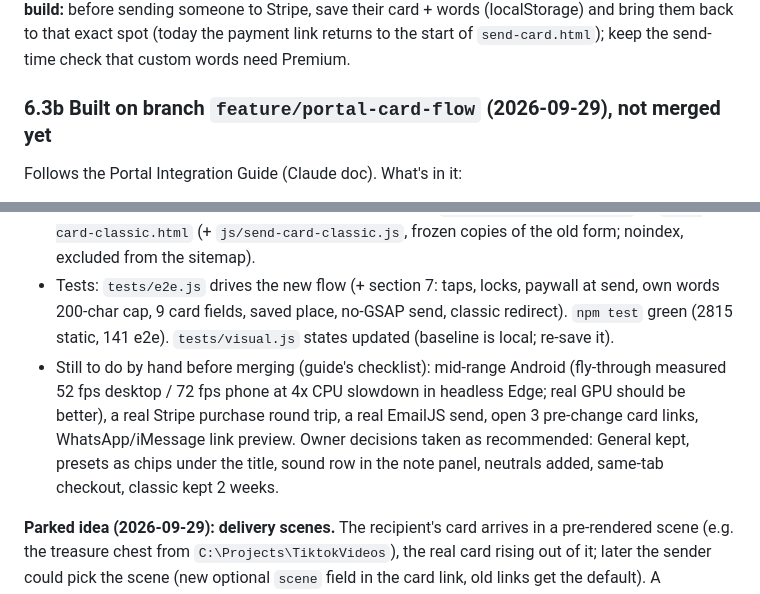
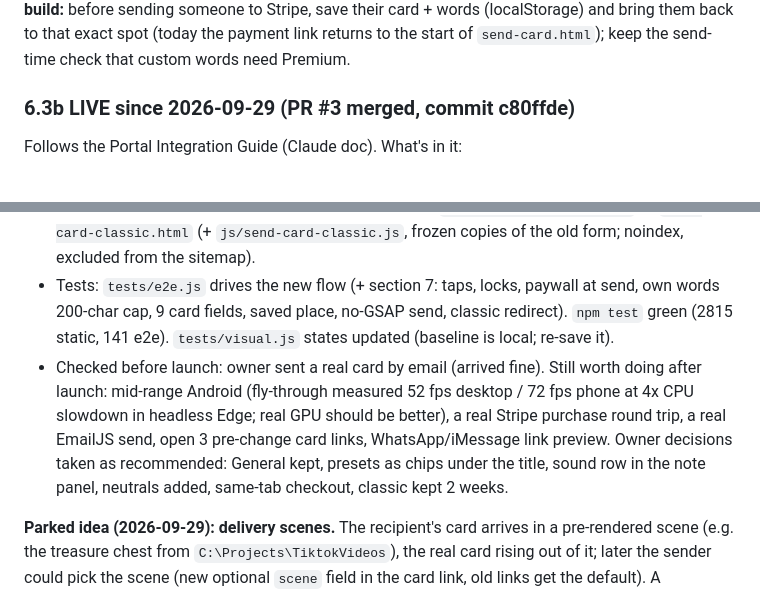
Before and after one commit to TheVibeCheckProject/Website, a Markdown page: docs/HANDOFF.md, 2 parts joined by grey strips. GitHub-like rendering.

Commit message:
docs(handoff): portal card flow is live
Co-Authored-By: Claude Opus 5.5 <noreply@anthropic.com>

```diff
--- a/docs/HANDOFF.md
+++ b/docs/HANDOFF.md
@@ -152,14 +152,14 @@ into place), one colour (no gradient, no rainbow letters), hard curve with the f
 
 **Premium + write your own in the Portal (2026-09-29, owner decisions):** word sets = both (the prototype "situations" free; Calm/Celebrate/Love/Healing from the live site as locked chips); free users tapping a locked collection **see its words** and the main button turns into "Unlock Premium — $4.99"; premium cards stay **locked in the carousel** (frosted veil + 🔒, arrows skip them, tap opens the Premium sheet; same as `preview.html`). Every word set ends with a **"Your own words"** stop: Premium users type right where the words float (same serif, 200-character limit like the live site, rotating fixed prompts, Enter/Done to finish); free users get the Premium sheet. Animated backgrounds: the card's playing video is moved into the portal, so it never jumps. A preview-only "Viewing as Free / Premium" switch is in the header; "Unlock" in the prototype just flips it. **For the real build:** before sending someone to Stripe, save their card + words (localStorage) and bring them back to that exact spot (today the payment link returns to the start of `send-card.html`); keep the send-time check that custom words need Premium.
 
-### 6.3b Built on branch `feature/portal-card-flow` (2026-09-29), not merged yet
+### 6.3b LIVE since 2026-09-29 (PR #3 merged, commit c80ffde)
 Follows the Portal Integration Guide (Claude doc). What's in it:
 - `send-card.html` rewritten: carousel (21 cards: 7 free incl. new sage/sand/slate in `assets/backgrounds/`, 14 Premium incl. 6 videos), portal, words, note panel (`#cardForm`), Premium sheet (`#premOverlay`), the saved Send SVG, success overlay. `css/card-flow.css`, `js/card-flow.js` (UI), `js/send-plane.js` (the prototype's `send-wide.js`, unchanged inside, wrapped so it only runs when GSAP loaded; exposes `window.SendPlane`).
 - `js/send-card-logic.js` trimmed to data + Premium + sending: word sets (General + 5 situations free; Calm/Celebrate/Love/Healing Premium), `SOUND_DEFS`, `backgroundDefs` (+ `light` particle colours), paywall at send now also blocks Premium collection quotes for free users (`isFreeWords`), submit plays the plane while the card is created, success after landing (no confetti).
 - Premium return: before Stripe the place is saved in `localStorage.vc_flow_draft` (24 h), the Stripe link opens in the same tab, and after the verified unlock the page flies straight back into that card/words (`restoreDraft`). A purchase in another tab unlocks in place (`storage` event).
 - Fallbacks: no GSAP (offline/blocked) or reduced motion → plain Send button, card still sends; reduced motion → crossfades, no particles. Rollback: `send-card.html?classic=1` → `send-card-classic.html` (+ `js/send-card-classic.js`, frozen copies of the old form; noindex, excluded from the sitemap).
 - Tests: `tests/e2e.js` drives the new flow (+ section 7: taps, locks, paywall at send, own words 200-char cap, 9 card fields, saved place, no-GSAP send, classic redirect). `npm test` green (2815 static, 141 e2e). `tests/visual.js` states updated (baseline is local; re-save it).
-- Still to do by hand before merging (guide's checklist): mid-range Android (fly-through measured 52 fps desktop / 72 fps phone at 4x CPU slowdown in headless Edge; real GPU should be better), a real Stripe purchase round trip, a real EmailJS send, open 3 pre-change card links, WhatsApp/iMessage link preview. Owner decisions taken as recommended: General kept, presets as chips under the title, sound row in the note panel, neutrals added, same-tab checkout, classic kept 2 weeks.
+- Checked before launch: owner sent a real card by email (arrived fine). Still worth doing after launch: mid-range Android (fly-through measured 52 fps desktop / 72 fps phone at 4x CPU slowdown in headless Edge; real GPU should be better), a real Stripe purchase round trip, a real EmailJS send, open 3 pre-change card links, WhatsApp/iMessage link preview. Owner decisions taken as recommended: General kept, presets as chips under the title, sound row in the note panel, neutrals added, same-tab checkout, classic kept 2 weeks.
 
 **Parked idea (2026-09-29): delivery scenes.** The recipient's card arrives in a pre-rendered scene (e.g. the treasure chest from `C:\Projects\TiktokVideos`), the real card rising out of it; later the sender could pick the scene (new optional `scene` field in the card link, old links get the default). A Gemini/Veo test clip was promising but had a slow push-in, a doubled padlock and 720p; scrapped for now by the owner.
 
```
